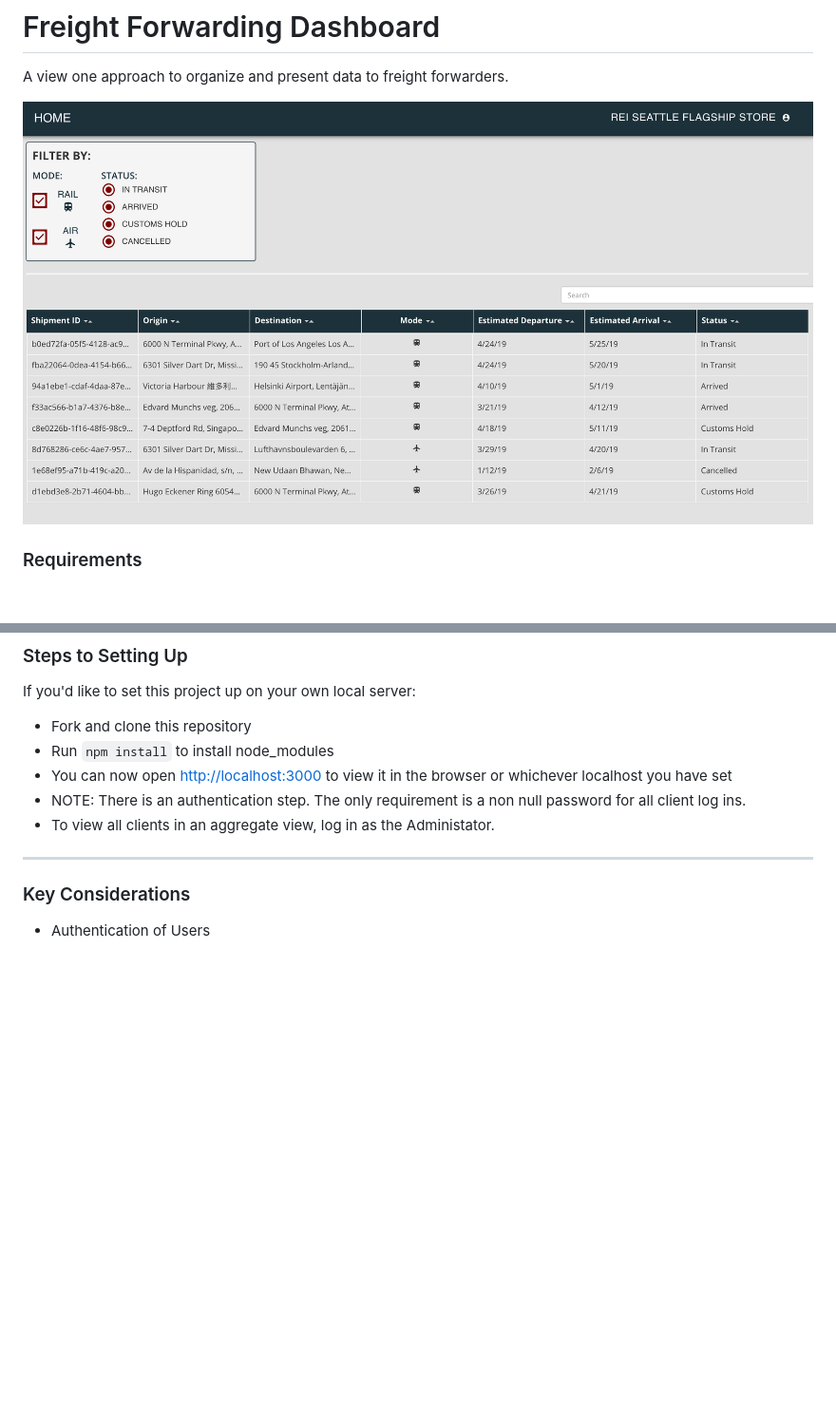
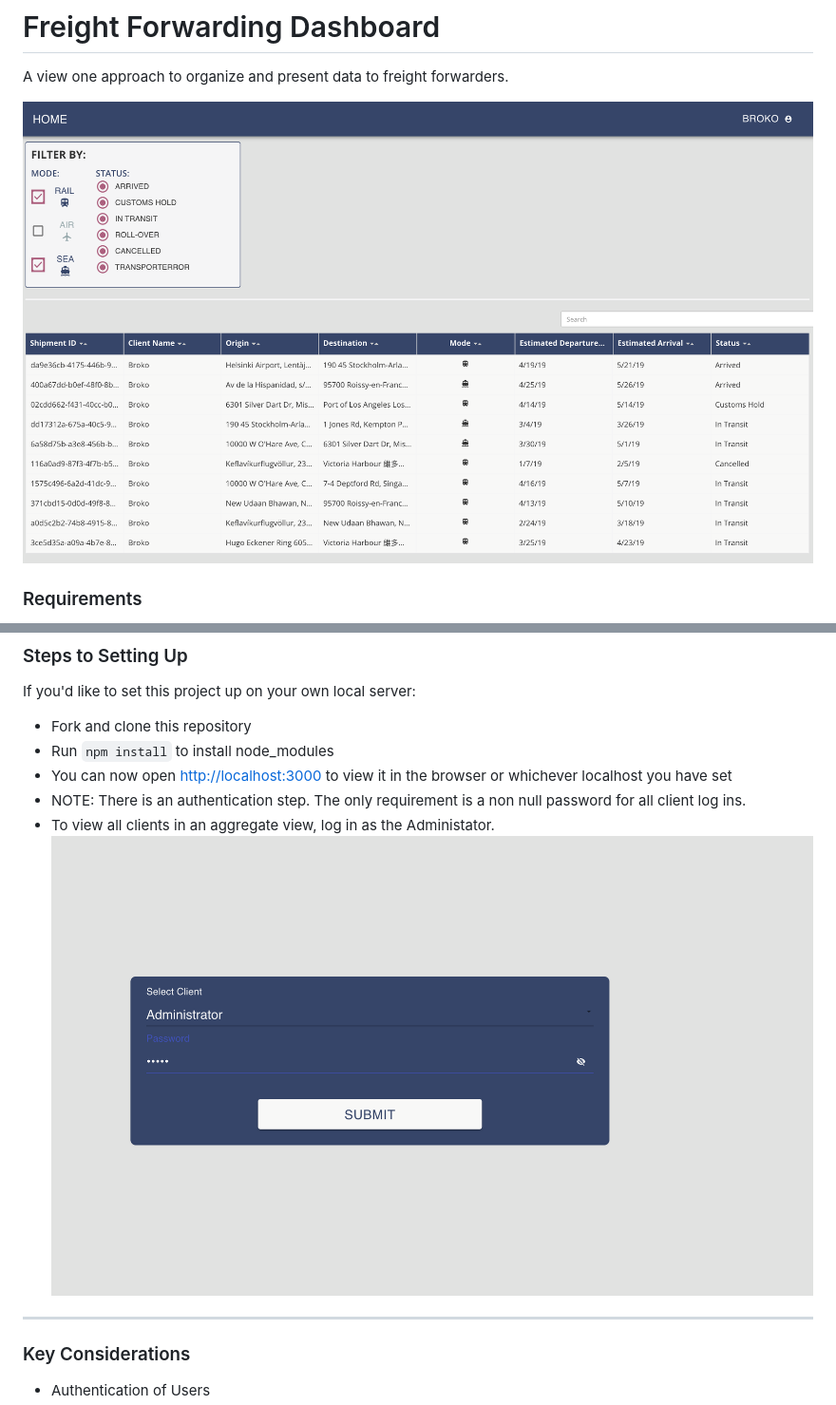
Before and after one commit to antonia-villa/homework-assignment, a Markdown page: README.md, 2 parts joined by grey strips. Shown: that part at 95% size. Rendered like a GitHub page; pictures changed too: dashboard.png, login.png (added); blank space fills up the shorter version.

```diff
--- a/README.md
+++ b/README.md
@@ -29,6 +29,7 @@ If you'd like to set this project up on your own local server:
 - You can now open [http://localhost:3000](http://localhost:3000) to view it in the browser or whichever localhost you have set
 - NOTE: There is an authentication step. The only requirement is a non null password for all client log ins.
 - To view all clients in an aggregate view, log in as the Administator.
+  ![](login.png)
 
 ---
 
```
Also changed, not shown: 8 other files.
